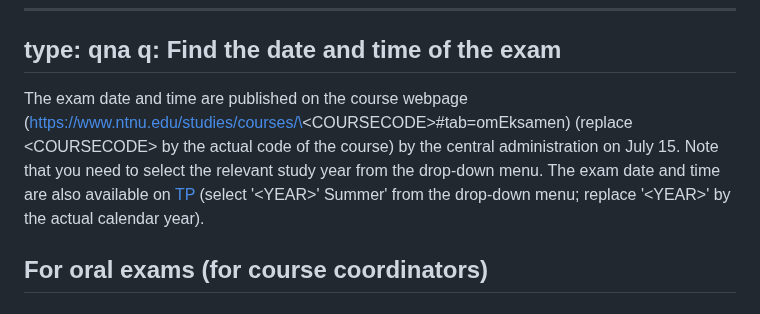
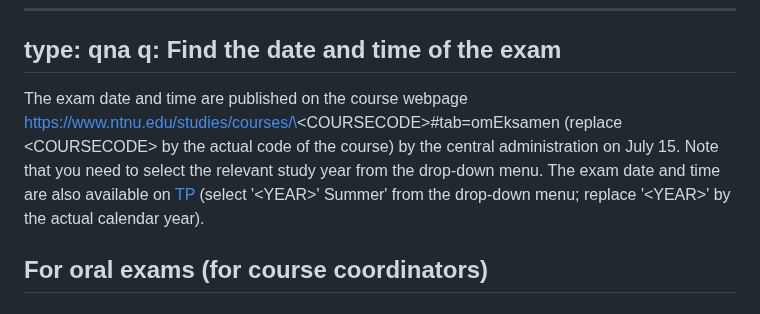
Before and after one commit to falkr/iik-edu, a Markdown page: pages/resit.md, the part around the change. Rendered like a GitHub page.

Commit message:
Fix link

```diff
--- a/pages/resit.md
+++ b/pages/resit.md
@@ -58,7 +58,7 @@ To be allowed to change the examination form to oral exam, there must be a sente
 type: qna
 q: Find the date and time of the exam
 ---
-The exam date and time are published on the course webpage (https://www.ntnu.edu/studies/courses/\<COURSECODE\>#tab=omEksamen) \(replace \<COURSECODE\> by the actual code of the course\) by the central administration on July 15. Note that you need to select the relevant study year from the drop-down menu. The exam date and time are also available on [TP](https://tp.educloud.no/ntnu/rapporter-eksamen/eksamen_emner.php?dept=194633000&avvikling=Y&sort=emne) (select '\<YEAR\>' Summer' from the drop-down menu; replace '\<YEAR\>' by the actual calendar year).
+The exam date and time are published on the course webpage [https://www.ntnu.edu/studies/courses/\<COURSECODE\>#tab=omEksamen](https://www.ntnu.edu/studies/courses/\<COURSECODE\>#tab=omEksamen) \(replace \<COURSECODE\> by the actual code of the course\) by the central administration on July 15. Note that you need to select the relevant study year from the drop-down menu. The exam date and time are also available on [TP](https://tp.educloud.no/ntnu/rapporter-eksamen/eksamen_emner.php?dept=194633000&avvikling=Y&sort=emne) (select '\<YEAR\>' Summer' from the drop-down menu; replace '\<YEAR\>' by the actual calendar year).
 
 
 
```
